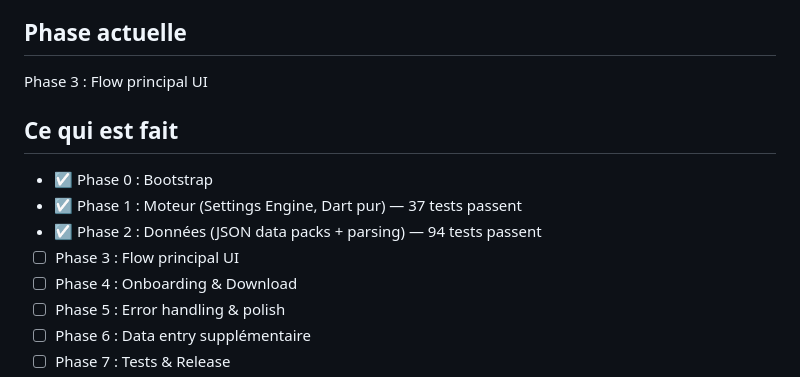
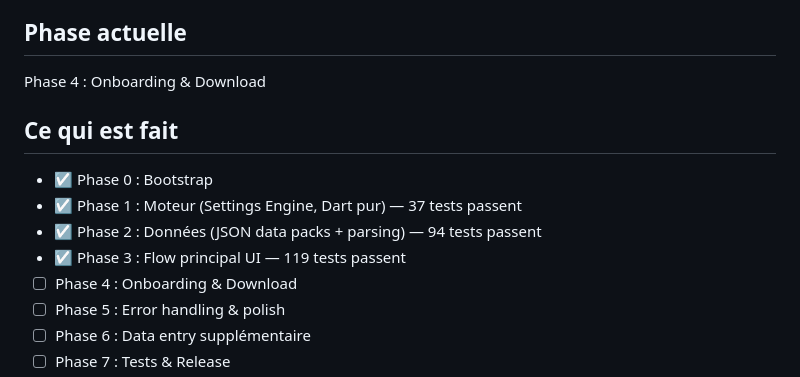
Before and after one commit to Qosip/shoothelper-app, a Markdown page: CLAUDE.md, the part around the change. Rendered like a GitHub page.

Commit message:
docs: update CLAUDE.md — Phase 3 complete, move to Phase 4
Co-Authored-By: Claude Opus 4.6 <noreply@anthropic.com>

```diff
--- a/CLAUDE.md
+++ b/CLAUDE.md
@@ -37,13 +37,13 @@ Les plus importants pour le code :
 - 19_MENU_NAVIGATION_MAPPER.md → Killer feature
 
 ## Phase actuelle
-Phase 3 : Flow principal UI
+Phase 4 : Onboarding & Download
 
 ## Ce qui est fait
 - ☑ Phase 0 : Bootstrap
 - ☑ Phase 1 : Moteur (Settings Engine, Dart pur) — 37 tests passent
 - ☑ Phase 2 : Données (JSON data packs + parsing) — 94 tests passent
-- ☐ Phase 3 : Flow principal UI
+- ☑ Phase 3 : Flow principal UI — 119 tests passent
 - ☐ Phase 4 : Onboarding & Download
 - ☐ Phase 5 : Error handling & polish
 - ☐ Phase 6 : Data entry supplémentaire
```
